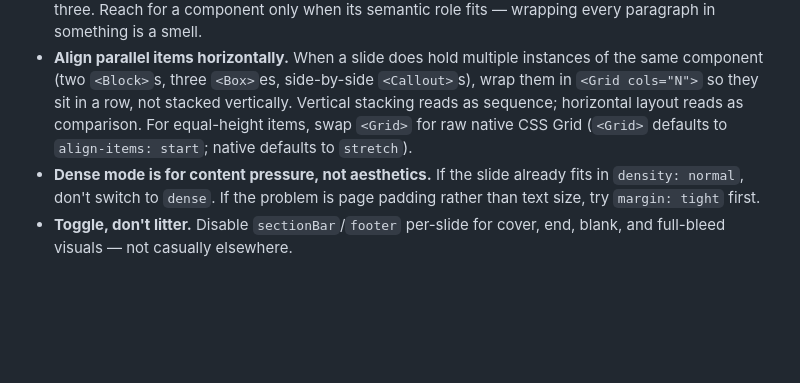
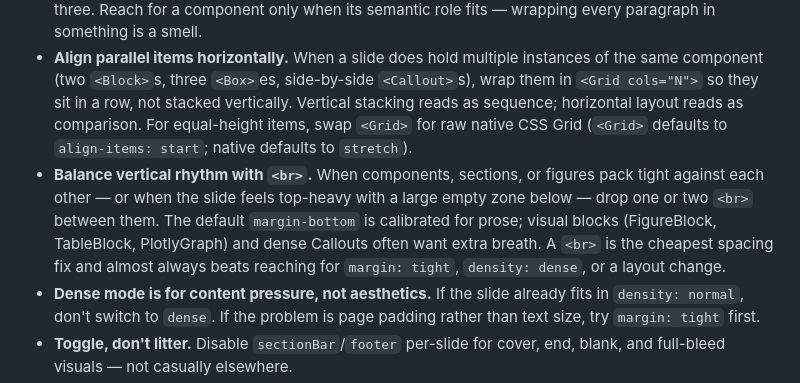
Before and after one commit to luocfprime/slidev-theme-ustc, a Markdown page: skills/slidev-theme-ustc/SKILL.md, the part around the change. GitHub-like rendering; blank space fills up the shorter version.

Commit message:
docs(skill): add design principle — balance vertical rhythm with <br>
Recommend dropping one or two <br> between components/sections/figures
when they pack tight or leave a large empty zone below. The default
component margin-bottom is tuned for prose; visual blocks and dense
Callouts often want extra breath. Cheaper than reaching for margin:
tight, density: dense, or a layout change.

```diff
--- a/skills/slidev-theme-ustc/SKILL.md
+++ b/skills/slidev-theme-ustc/SKILL.md
@@ -321,6 +321,7 @@ The theme exposes many features (subtitle, dense mode, section bar, footnotes, C
 - **Subtitle is optional.** Add `subtitle:` only when the title is genuinely ambiguous. (`default`/`content` are aliases — both accept `subtitle:`; pick whichever name reads better in your frontmatter.)
 - **Don't stack components.** One `<Block>` _or_ one `<Callout>` _or_ one `<Takeaway>` reads better than all three. Reach for a component only when its semantic role fits — wrapping every paragraph in something is a smell.
 - **Align parallel items horizontally.** When a slide does hold multiple instances of the same component (two `<Block>`s, three `<Box>`es, side-by-side `<Callout>`s), wrap them in `<Grid cols="N">` so they sit in a row, not stacked vertically. Vertical stacking reads as sequence; horizontal layout reads as comparison. For equal-height items, swap `<Grid>` for raw native CSS Grid (`<Grid>` defaults to `align-items: start`; native defaults to `stretch`).
+- **Balance vertical rhythm with `<br>`.** When components, sections, or figures pack tight against each other — or when the slide feels top-heavy with a large empty zone below — drop one or two `<br>` between them. The default `margin-bottom` is calibrated for prose; visual blocks (FigureBlock, TableBlock, PlotlyGraph) and dense Callouts often want extra breath. A `<br>` is the cheapest spacing fix and almost always beats reaching for `margin: tight`, `density: dense`, or a layout change.
 - **Dense mode is for content pressure, not aesthetics.** If the slide already fits in `density: normal`, don't switch to `dense`. If the problem is page padding rather than text size, try `margin: tight` first.
 - **Toggle, don't litter.** Disable `sectionBar`/`footer` per-slide for cover, end, blank, and full-bleed visuals — not casually elsewhere.
 - **Climb the precedence ladder for one-off styling**: frontmatter prop → CSS variable override in a slide `<style>` block → wrap the component in a plain `<div style="…">`. Two scoping levels for CSS variable overrides: (a) `.my-scope { --var }` on a wrapper `<div>` — only that subtree changes; (b) `.slidev-layout { --var }` — the entire slide including h1, footer, and section bar. For deck-wide overrides, put `:root { --var }` in `styles/index.css`. If none of these fit, **propose a feature request or PR against the theme repo** — **never edit the installed theme files** (e.g. `node_modules/@luocfprime/slidev-theme-ustc/…`). Those files are outside project scope: they get wiped on every reinstall, the change does not version-control with your deck, and the deck silently forks from upstream.
```
